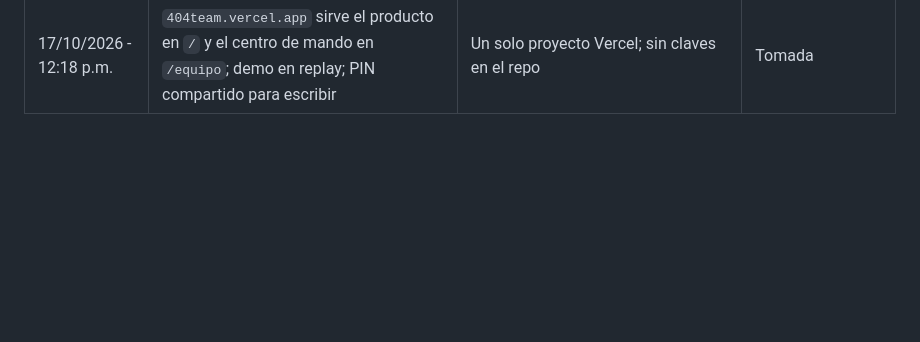
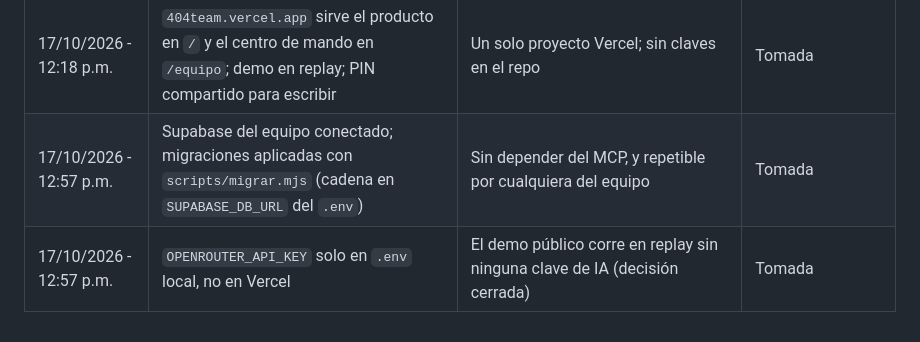
Before and after one commit to sebaslobo22/404-Team---Blinka-30X, a Markdown page: docs/decisiones.md, the part around the change. Drawn GitHub-style; blank space fills up the shorter version.

Commit message:
Supabase conectado: migraciones aplicadas, tiempo real verificado, estado al día
Co-Authored-By: Claude Sonnet 5.5 <noreply@anthropic.com>

```diff
--- a/docs/decisiones.md
+++ b/docs/decisiones.md
@@ -31,3 +31,5 @@ Formato: fecha y hora (Caracas) · decisión · motivo · estado.
 | 17/10/2026 - 12:18 p.m. | Repo canónico: `sebaslobo22/404-Team---Blinka-30X`; el motor real es `src/engine` (TS) con las defensas del motor JS portadas; el JS queda en `referencia/` | Dos agentes construyeron el mismo motor en paralelo; se fusionó sobre el que ya tenía ledger y app | Tomada (Sebastián) |
 | 17/10/2026 - 12:18 p.m. | Zonas por persona (`docs/ZONAS.md`, CODEOWNERS) y centro de mando `/equipo` con contexto para agentes | Evitar choques entre los tres agentes; AI first: el agente lee `/equipo/contexto.md` antes de editar | Tomada |
 | 17/10/2026 - 12:18 p.m. | `404team.vercel.app` sirve el producto en `/` y el centro de mando en `/equipo`; demo en replay; PIN compartido para escribir | Un solo proyecto Vercel; sin claves en el repo | Tomada |
+| 17/10/2026 - 12:57 p.m. | Supabase del equipo conectado; migraciones aplicadas con `scripts/migrar.mjs` (cadena en `SUPABASE_DB_URL` del `.env`) | Sin depender del MCP, y repetible por cualquiera del equipo | Tomada |
+| 17/10/2026 - 12:57 p.m. | `OPENROUTER_API_KEY` solo en `.env` local, no en Vercel | El demo público corre en replay sin ninguna clave de IA (decisión cerrada) | Tomada |
```
Also changed, not shown: CLAUDE.md (+2 -2 lines).
